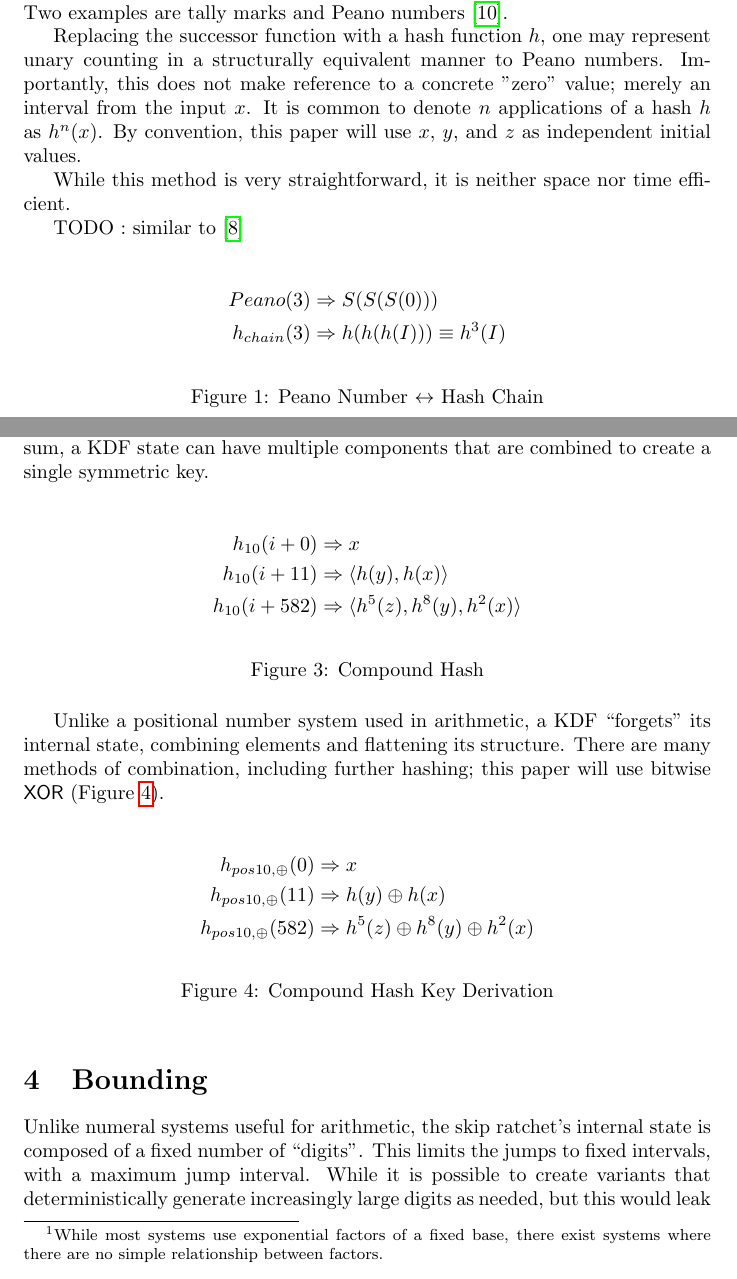
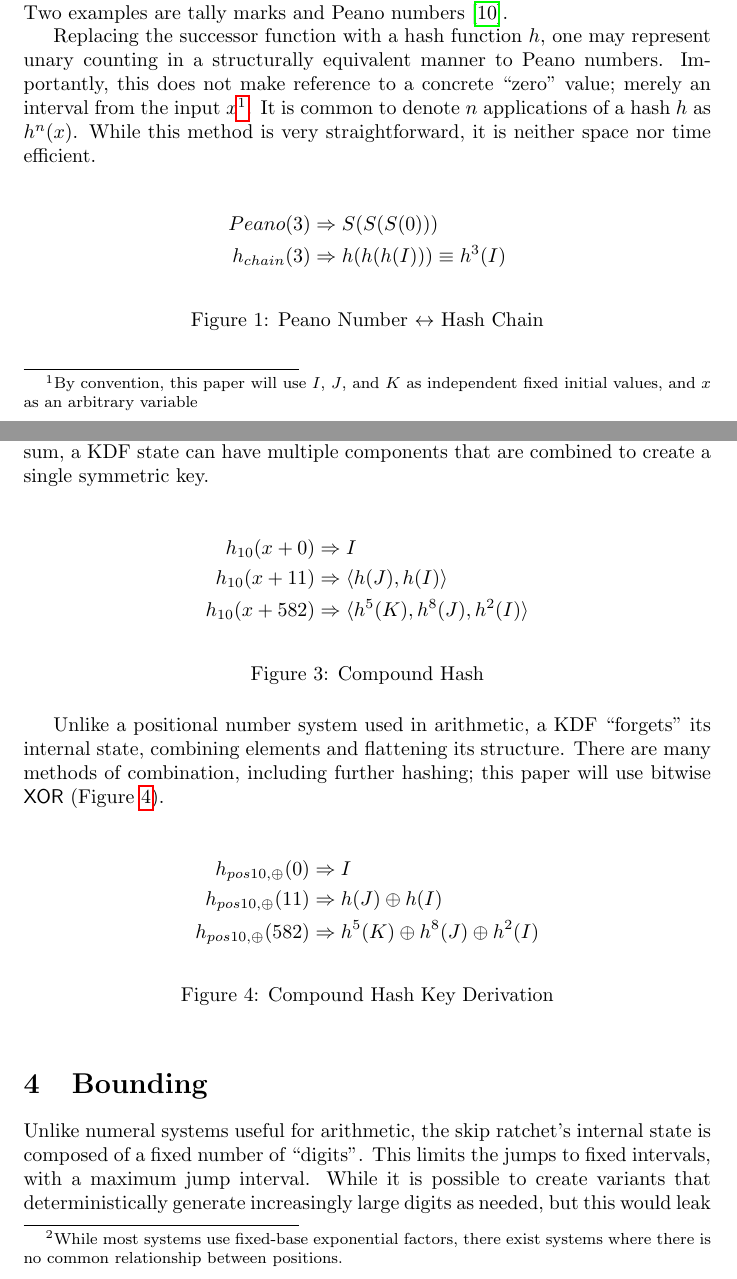
Before and after one commit to fission-codes/skip-ratchet-paper, a LaTeX paper (spiral-ratchet.tex): two parts of pages 2 and 3 of 12, joined at a grey line, cut so that both start at the same text. Compiled offline with pdfLaTeX.

Commit message:
Cleaning up

```diff
--- a/spiral-ratchet.tex
+++ b/spiral-ratchet.tex
@@ -60,11 +54,7 @@
 
 	Unary is one of the simplest forms of expressing numbers. This system is very concrete: the number of symbols is equivalent to the number being represented. Two examples are tally marks and Peano numbers \cite{peano-wikipedia}.
 
-	Replacing the successor function with a hash function $h$, one may represent unary counting in a structurally equivalent manner to Peano numbers. Importantly, this does not make reference to a concrete "zero" value; merely an interval from the input $x$. It is common to denote $n$ applications of a hash $h$ as $h^n(x)$. By convention, this paper will use $x$, $y$, and $z$ as independent initial values.
-
-	While this method is very straightforward, it is neither space nor time efficient.
-
-	TODO : similar to \cite{DBLP:journals/corr/abs-cs-0503060}
+	Replacing the successor function with a hash function $h$, one may represent unary counting in a structurally equivalent manner to Peano numbers. Importantly, this does not make reference to a concrete ``zero'' value; merely an interval from the input $x$\footnote{By convention, this paper will use $I$, $J$, and $K$ as independent fixed initial values, and $x$ as an arbitrary variable}. It is common to denote $n$ applications of a hash $h$ as $h^n(x)$. While this method is very straightforward, it is neither space nor time efficient.
 
     \begin{figure}[h]
 		\centering
@@ -80,7 +70,7 @@
 
     \subsection{Positional Hashing}
 
-    A major advantage of positional numerals is the ability to express large jumps with minimal effort. In positional systems (such as the familiar binary, decimal, and hexadecimal) each position corresponds to some factor for the numeral at that position.\footnote{While most systems use exponential factors of a fixed base, there exist systems where there are no simple relationship between factors.}
+    A major advantage of positional numerals is the ability to express large jumps with minimal effort. In positional systems (such as the familiar binary, decimal, and hexadecimal) each position corresponds to some factor for the numeral at that position.\footnote{While most systems use fixed-base exponential factors, there exist systems where there is no common relationship between positions.}
 
     \begin{figure}[h]
        	\centering
@@ -92,9 +82,9 @@
 
     \begin{figure}[h]
        	\begin{flalign}
-       		h_{10}(i+0)   & \Rightarrow x \nonumber \\
-       		h_{10}(i+11)  & \Rightarrow \langle h(y), h(x) \rangle \nonumber \\
-       		h_{10}(i+582) & \Rightarrow \langle h^{5}(z), h^{8}(y), h^{2}(x) \rangle \nonumber
+       		h_{10}(x+0)   & \Rightarrow I \nonumber \\
+       		h_{10}(x+11)  & \Rightarrow \langle h(J), h(I) \rangle \nonumber \\
+       		h_{10}(x+582) & \Rightarrow \langle h^{5}(K), h^{8}(J), h^{2}(I) \rangle \nonumber
        	\end{flalign}
 
        	\caption{Compound Hash}
@@ -105,9 +95,9 @@
 
 	\begin{figure}[h]
 		\begin{flalign}
-			h_{pos10, \oplus}(0)   & \Rightarrow x \nonumber \\
-			h_{pos10, \oplus}(11)  & \Rightarrow h(y) \oplus h(x) \nonumber \\
-			h_{pos10, \oplus}(582) & \Rightarrow h^{5}(z) \oplus h^{8}(y) \oplus h^{2}(x) \nonumber
+			h_{pos10, \oplus}(0)   & \Rightarrow I \nonumber \\
+			h_{pos10, \oplus}(11)  & \Rightarrow h(J) \oplus h(I) \nonumber \\
+			h_{pos10, \oplus}(582) & \Rightarrow h^{5}(K) \oplus h^{8}(J) \oplus h^{2}(I) \nonumber
 		\end{flalign}
 
 		\caption{Compound Hash Key Derivation}
```
Also changed, not shown: spiral-ratchet.bib (+1 -1 lines), spiral-ratchet.pdf, spiral-ratchet.tex (14 more changed lines).
